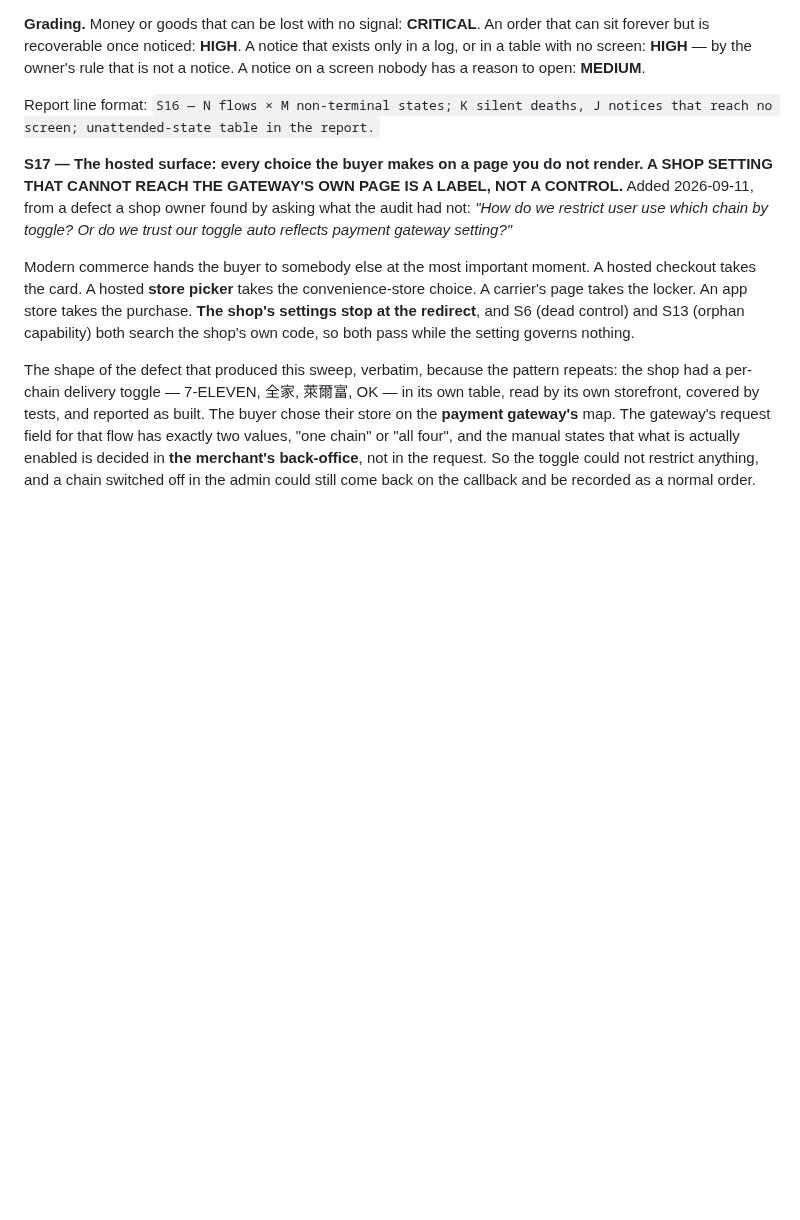
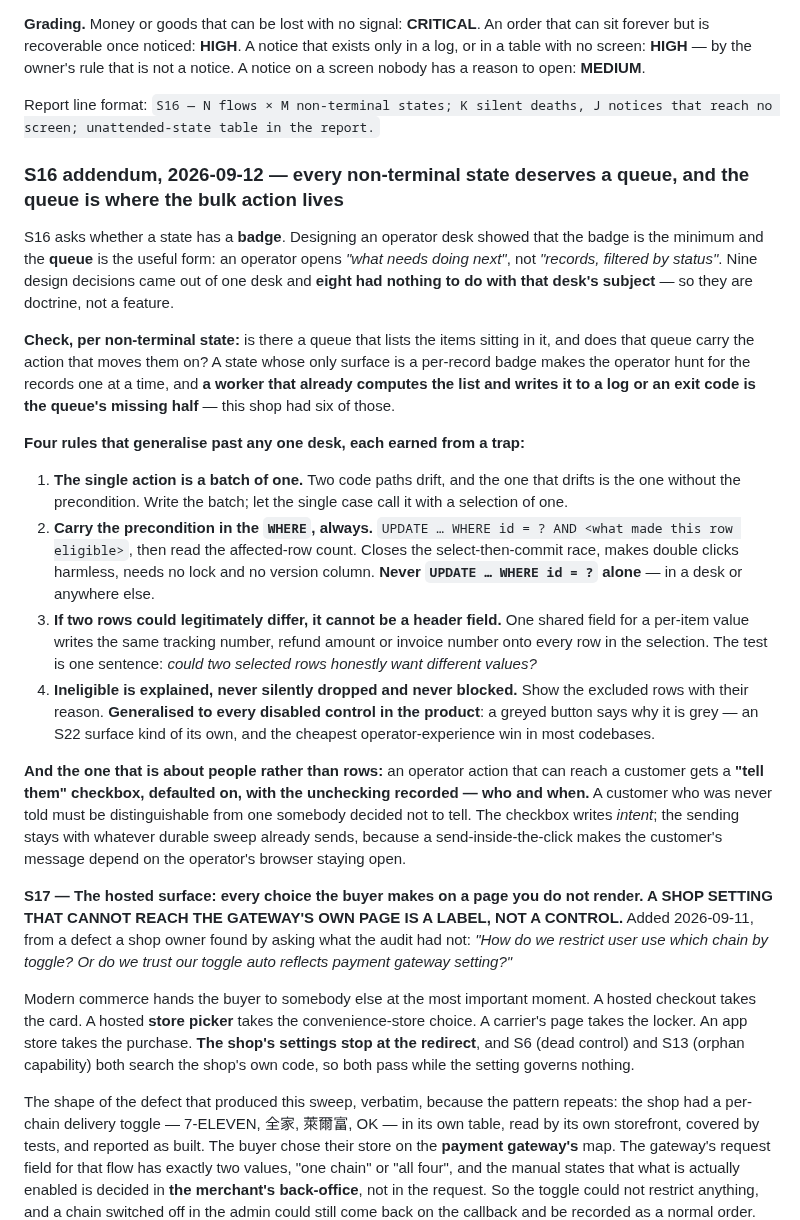
Before and after one commit to mixocreative/ecommerce-cia, a Markdown page: SKILL.md, the part around the change. Drawn GitHub-style; blank space fills up the shorter version.

Commit message:
S16 addendum: every non-terminal state deserves a queue, not just a badge
Designing one operator desk produced nine decisions and eight had nothing to do
with that desk's subject, which makes them doctrine rather than a feature.

S16 asks whether a state has a badge. The badge is the minimum; the queue is the
useful form. An operator opens "what needs doing next", not "orders filtered by
status", and a state whose only surface is a per-order badge makes them hunt the
orders one at a time. The check to run: is there a queue listing what sits in this
state, and does it carry the action that moves them on? A worker that already
computes that list and writes it to a log or an exit code is the queue's missing
half - transfers awaiting a statement check, paid but never dispatched,
authorised awaiting capture, refunds reserved but not sent, exceptions awaiting a
decision, parcels silent past their clock.

Four rules that generalise past any one desk, each earned from a trap. The single
action is a batch of one, because two code paths drift and the one that drifts is
the one without the precondition. Carry the precondition in the WHERE always and
read the affected-row count, which closes the select-then-commit race and makes
double clicks harmless without a lock or a version column - and in a shop the
damage that race causes is a parcel posted twice. If two rows could legitimately
differ it cannot be a header field, or one shared input writes the same tracking
number, refund amount or invoice number onto every row. And ineligible is
explained rather than silently dropped or blocked - which generalises to every
disabled control: a greyed button says why it is grey.

Plus the one about people rather than rows: an operator action that can reach a
customer gets a tell-them checkbox defaulted on, with unchecking recorded, so a
customer who was never told stays distinguishable from one somebody decided not
to tell. The checkbox writes intent; the sending stays with the notifier sweep,
because sending inside the click makes the customer's mail depend on the
operator's browser staying open.

```diff
--- a/SKILL.md
+++ b/SKILL.md
@@ -451,6 +451,41 @@ Method, per money-or-goods flow:
 
 Report line format: `S16 — N flows × M non-terminal states; K silent deaths, J notices that reach no screen; unattended-state table in the report.`
 
+### S16 addendum, 2026-09-12 — every non-terminal state deserves a queue, and the queue is where the bulk action lives
+
+S16 asks whether a state has a **badge**. Designing an operator desk showed that the badge is the
+minimum and the **queue** is the useful form: an operator opens *"what needs doing next"*, not
+*"records, filtered by status"*. Nine design decisions came out of one desk and **eight had nothing
+to do with that desk's subject** — so they are doctrine, not a feature.
+
+**Check, per non-terminal state:** is there a queue that lists the items sitting in it, and does that
+queue carry the action that moves them on? A state whose only surface is a per-record badge makes the
+operator hunt for the records one at a time, and **a worker that already computes the list and writes
+it to a log or an exit code is the queue's missing half** — this shop had six of those.
+
+**Four rules that generalise past any one desk, each earned from a trap:**
+
+1. **The single action is a batch of one.** Two code paths drift, and the one that drifts is the one
+   without the precondition. Write the batch; let the single case call it with a selection of one.
+2. **Carry the precondition in the `WHERE`, always.** `UPDATE … WHERE id = ? AND <what made this row
+   eligible>`, then read the affected-row count. Closes the select-then-commit race, makes double
+   clicks harmless, needs no lock and no version column. **Never `UPDATE … WHERE id = ?` alone** —
+   in a desk or anywhere else.
+3. **If two rows could legitimately differ, it cannot be a header field.** One shared field for a
+   per-item value writes the same tracking number, refund amount or invoice number onto every row in
+   the selection. The test is one sentence: *could two selected rows honestly want different values?*
+4. **Ineligible is explained, never silently dropped and never blocked.** Show the excluded rows with
+   their reason. **Generalised to every disabled control in the product**: a greyed button says why it
+   is grey — an S22 surface kind of its own, and the cheapest operator-experience win in most
+   codebases.
+
+**And the one that is about people rather than rows:** an operator action that can reach a customer
+gets a **"tell them" checkbox, defaulted on, with the unchecking recorded — who and when.** A
+customer who was never told must be distinguishable from one somebody decided not to tell. The
+checkbox writes *intent*; the sending stays with whatever durable sweep already sends, because a
+send-inside-the-click makes the customer's message depend on the operator's browser staying open.
+
+
 **S17 — The hosted surface: every choice the buyer makes on a page you do not render. A SHOP SETTING THAT CANNOT REACH THE GATEWAY'S OWN PAGE IS A LABEL, NOT A CONTROL.** Added 2026-09-11, from a defect a shop owner found by asking what the audit had not: *"How do we restrict user use which chain by toggle? Or do we trust our toggle auto reflects payment gateway setting?"*
 
 Modern commerce hands the buyer to somebody else at the most important moment. A hosted checkout takes the card. A hosted **store picker** takes the convenience-store choice. A carrier's page takes the locker. An app store takes the purchase. **The shop's settings stop at the redirect**, and S6 (dead control) and S13 (orphan capability) both search the shop's own code, so both pass while the setting governs nothing.
```
